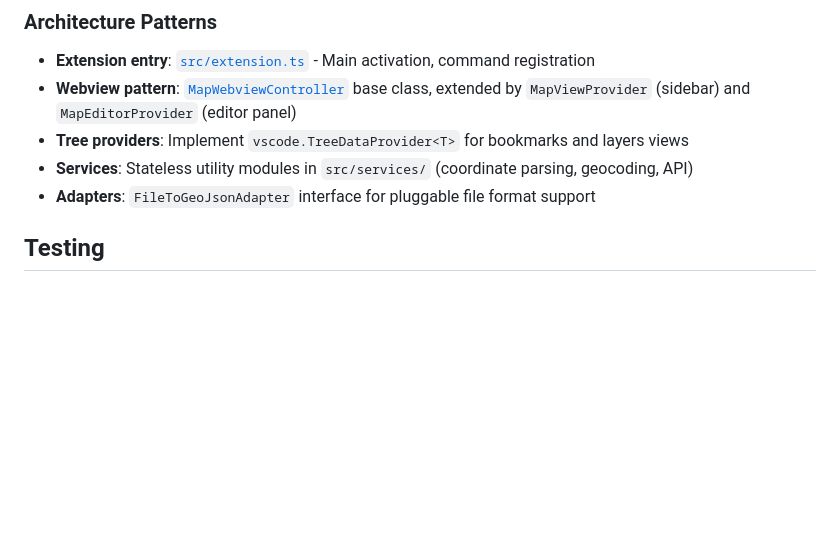
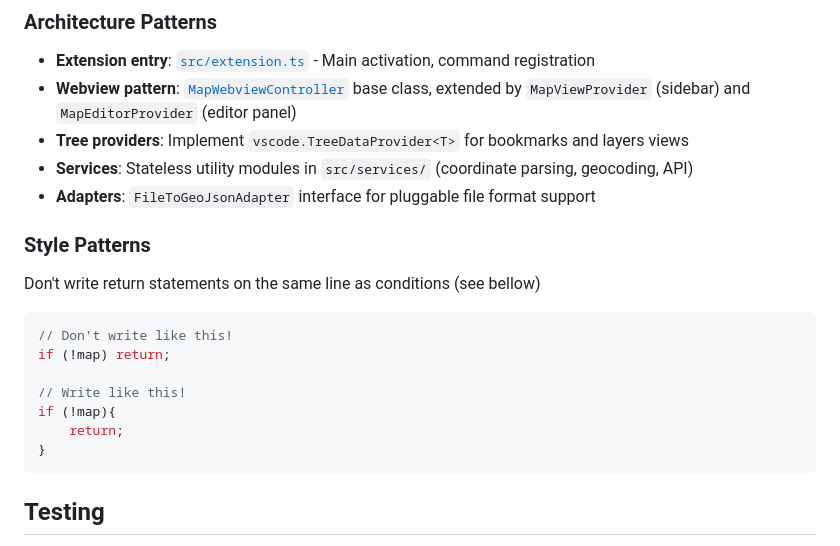
Before and after one commit to christofferlind/vscode-maplibre-viewer, a Markdown page: AGENTS.md, the part around the change. Rendered like a GitHub page; blank space fills up the shorter version.

Commit message:
Updated style patterns

````diff
--- a/AGENTS.md
+++ b/AGENTS.md
@@ -63,6 +63,20 @@ npm run watch                       # Watch TypeScript for changes
 - **Tree providers**: Implement `vscode.TreeDataProvider<T>` for bookmarks and layers views
 - **Services**: Stateless utility modules in `src/services/` (coordinate parsing, geocoding, API)
 - **Adapters**: `FileToGeoJsonAdapter` interface for pluggable file format support
+
+### Style Patterns
+
+Don't write return statements on the same line as conditions (see bellow)
+
+```typescript
+// Don't write like this!
+if (!map) return;
+
+// Write like this!
+if (!map){
+    return;
+}
+```
 
 ## Testing
 
````
